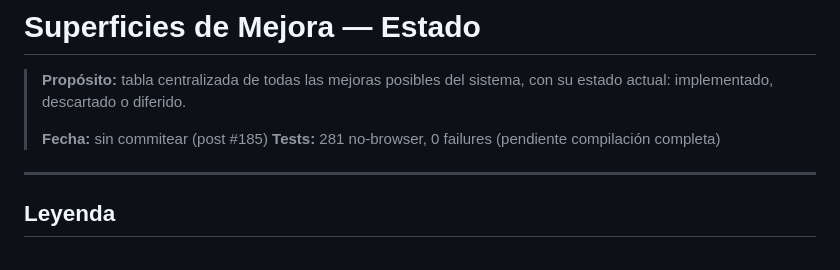
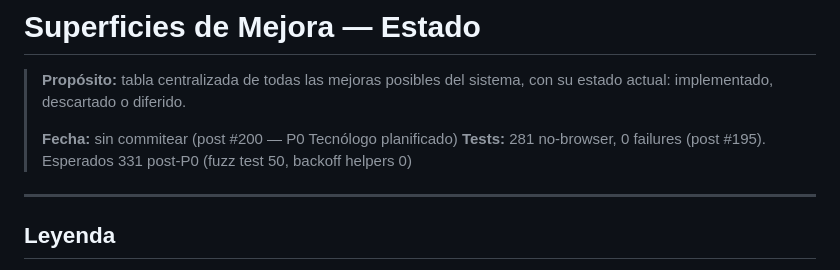
Before and after one commit to fedegonc/residuosolido, a Markdown page: docs/MEJORAS.md, the part around one of its changes. Drawn GitHub-style.

```diff
--- a/docs/MEJORAS.md
+++ b/docs/MEJORAS.md
@@ -3,8 +3,8 @@
 > **Propósito:** tabla centralizada de todas las mejoras posibles del
 > sistema, con su estado actual: implementado, descartado o diferido.
 >
-> **Fecha:** sin commitear (post #185)
-> **Tests:** 281 no-browser, 0 failures (pendiente compilación completa)
+> **Fecha:** sin commitear (post #200 — P0 Tecnólogo planificado)
+> **Tests:** 281 no-browser, 0 failures (post #195). Esperados 331 post-P0 (fuzz test 50, backoff helpers 0)
 
 ---
 
```
Also changed, not shown: other parts of docs/MEJORAS.md (+13 -8 lines).
